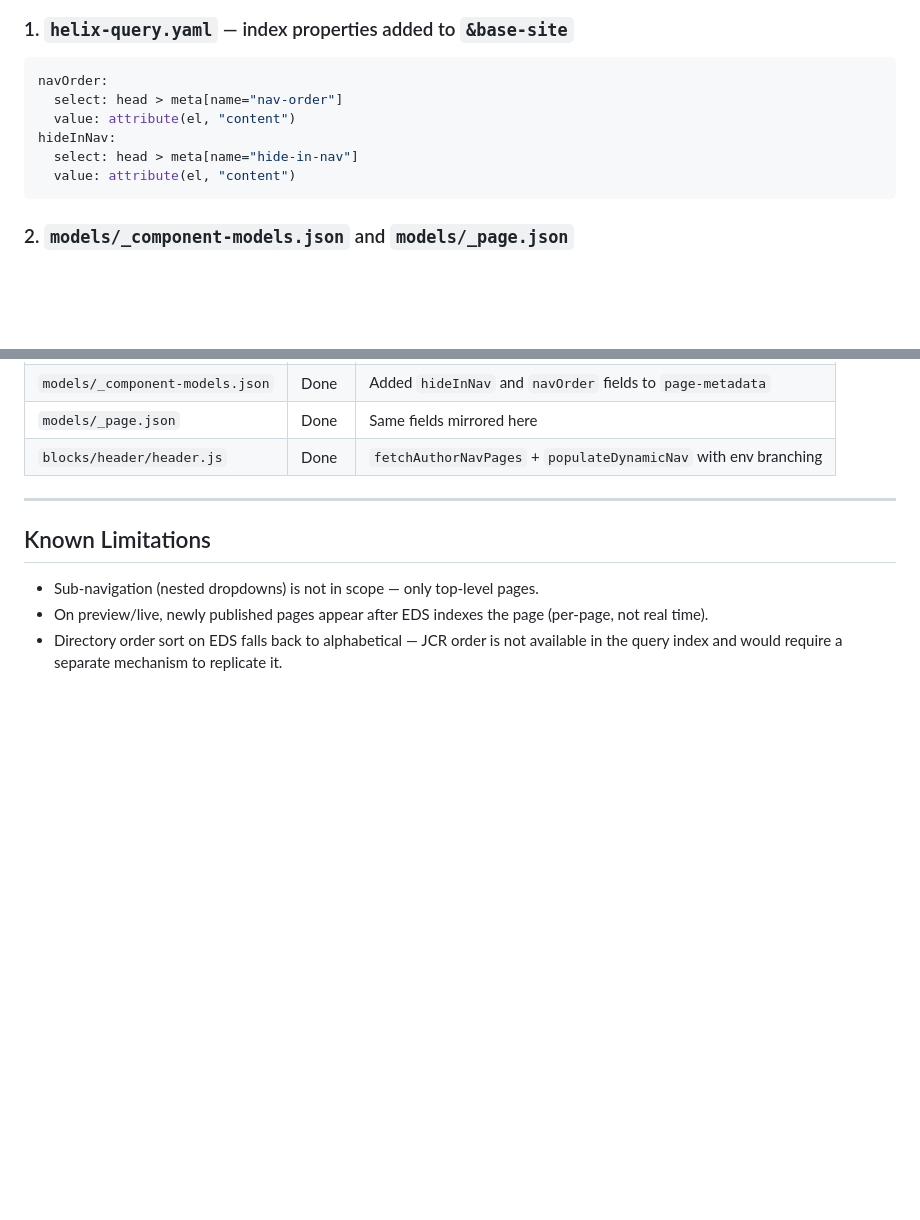
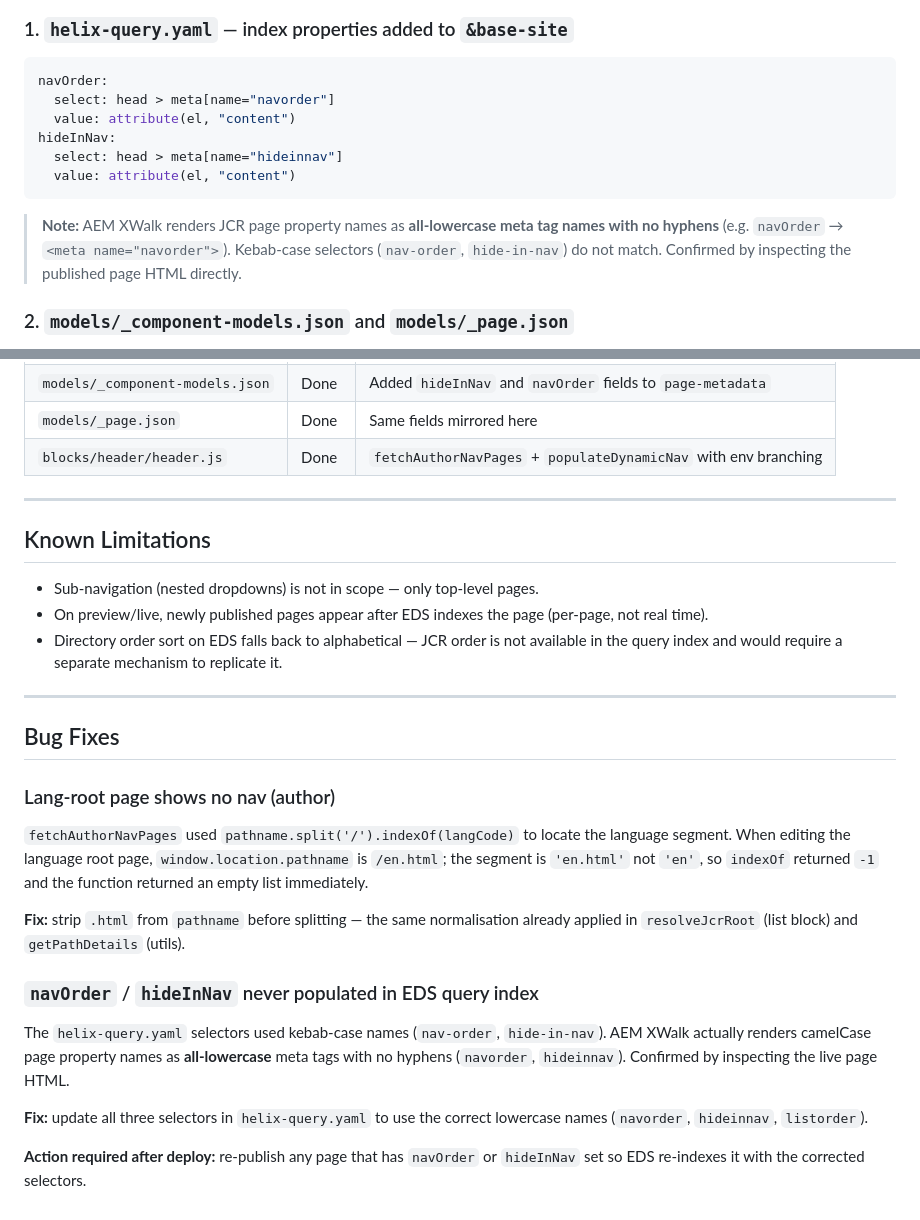
Before and after one commit to SatoshiInoue/finehotel-ue, a Markdown page: plans/dynamic-navigation.md, 2 parts joined by grey strips. GitHub-like rendering; blank space fills up the shorter version.

````diff
--- a/plans/dynamic-navigation.md
+++ b/plans/dynamic-navigation.md
@@ -48,12 +48,14 @@ the delivery tier shows only what is published.
 
 ```yaml
 navOrder:
-  select: head > meta[name="nav-order"]
+  select: head > meta[name="navorder"]
   value: attribute(el, "content")
 hideInNav:
-  select: head > meta[name="hide-in-nav"]
+  select: head > meta[name="hideinnav"]
   value: attribute(el, "content")
 ```
+
+> **Note:** AEM XWalk renders JCR page property names as **all-lowercase meta tag names with no hyphens** (e.g. `navOrder` → `<meta name="navorder">`). Kebab-case selectors (`nav-order`, `hide-in-nav`) do not match. Confirmed by inspecting the published page HTML directly.
 
 ### 2. `models/_component-models.json` and `models/_page.json`
 
@@ -171,3 +173,29 @@ compatible).
   real time).
 - Directory order sort on EDS falls back to alphabetical — JCR order is not available in
   the query index and would require a separate mechanism to replicate it.
+
+---
+
+## Bug Fixes
+
+### Lang-root page shows no nav (author)
+
+`fetchAuthorNavPages` used `pathname.split('/').indexOf(langCode)` to locate the language
+segment. When editing the language root page, `window.location.pathname` is `/en.html`;
+the segment is `'en.html'` not `'en'`, so `indexOf` returned `-1` and the function
+returned an empty list immediately.
+
+**Fix:** strip `.html` from `pathname` before splitting — the same normalisation already
+applied in `resolveJcrRoot` (list block) and `getPathDetails` (utils).
+
+### `navOrder` / `hideInNav` never populated in EDS query index
+
+The `helix-query.yaml` selectors used kebab-case names (`nav-order`, `hide-in-nav`).
+AEM XWalk actually renders camelCase page property names as **all-lowercase** meta tags
+with no hyphens (`navorder`, `hideinnav`). Confirmed by inspecting the live page HTML.
+
+**Fix:** update all three selectors in `helix-query.yaml` to use the correct lowercase
+names (`navorder`, `hideinnav`, `listorder`).
+
+**Action required after deploy:** re-publish any page that has `navOrder` or `hideInNav`
+set so EDS re-indexes it with the corrected selectors.
````
Also changed, not shown: docs/ja/dynamic-navigation.md (added, +118 -0 lines).
